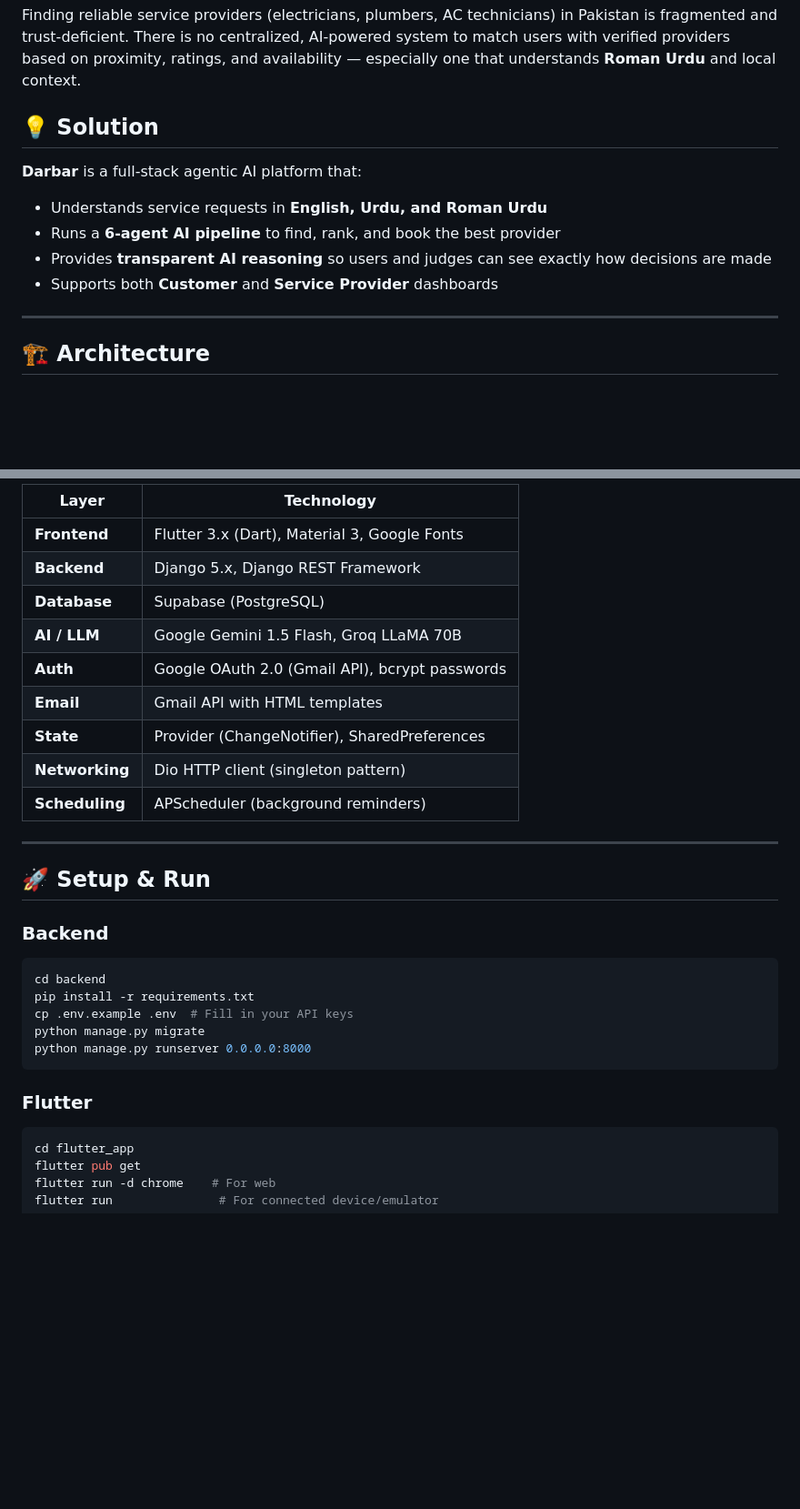
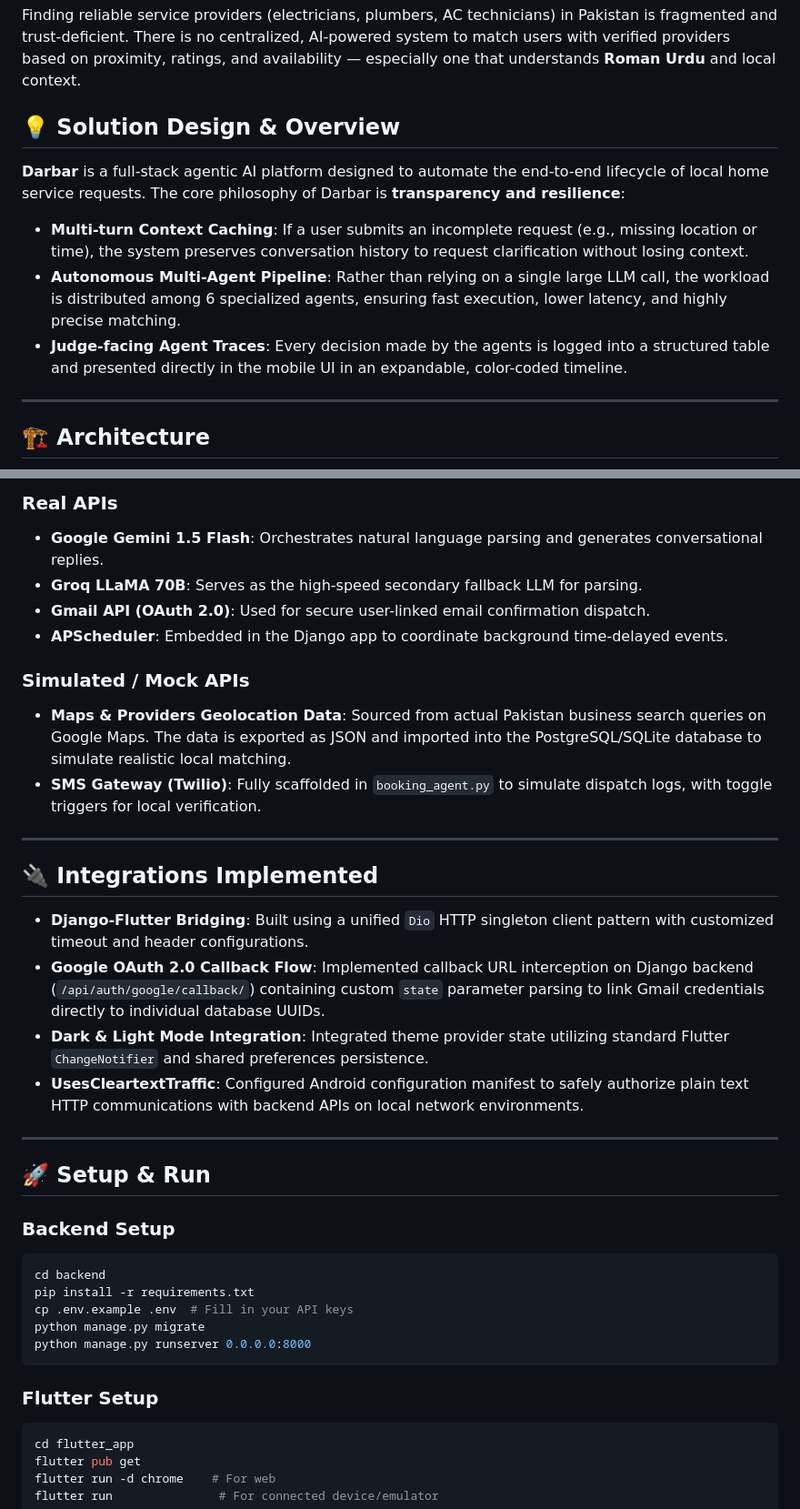
Before and after one commit to mowaisfayyaz/darbar, a Markdown page: readme.md, 2 parts joined by grey strips. Shown at 91% size. Rendered like a GitHub page; blank space fills up the shorter version.

````diff
--- a/readme.md
+++ b/readme.md
@@ -9,13 +9,12 @@
 
 Finding reliable service providers (electricians, plumbers, AC technicians) in Pakistan is fragmented and trust-deficient. There is no centralized, AI-powered system to match users with verified providers based on proximity, ratings, and availability — especially one that understands **Roman Urdu** and local context.
 
-## 💡 Solution
+## 💡 Solution Design & Overview
 
-**Darbar** is a full-stack agentic AI platform that:
-- Understands service requests in **English, Urdu, and Roman Urdu**
-- Runs a **6-agent AI pipeline** to find, rank, and book the best provider
-- Provides **transparent AI reasoning** so users and judges can see exactly how decisions are made
-- Supports both **Customer** and **Service Provider** dashboards
+**Darbar** is a full-stack agentic AI platform designed to automate the end-to-end lifecycle of local home service requests. The core philosophy of Darbar is **transparency and resilience**:
+- **Multi-turn Context Caching**: If a user submits an incomplete request (e.g., missing location or time), the system preserves conversation history to request clarification without losing context.
+- **Autonomous Multi-Agent Pipeline**: Rather than relying on a single large LLM call, the workload is distributed among 6 specialized agents, ensuring fast execution, lower latency, and highly precise matching.
+- **Judge-facing Agent Traces**: Every decision made by the agents is logged into a structured table and presented directly in the mobile UI in an expandable, color-coded timeline.
 
 ---
 
@@ -98,21 +103,28 @@ Tier 3: Local Keyword Fallback (Always works)
 
-| Layer | Technology |
-|---|---|
-| **Frontend** | Flutter 3.x (Dart), Material 3, Google Fonts |
-| **Backend** | Django 5.x, Django REST Framework |
-| **Database** | Supabase (PostgreSQL) |
-| **AI / LLM** | Google Gemini 1.5 Flash, Groq LLaMA 70B |
-| **Auth** | Google OAuth 2.0 (Gmail API), bcrypt passwords |
-| **Email** | Gmail API with HTML templates |
-| **State** | Provider (ChangeNotifier), SharedPreferences |
-| **Networking** | Dio HTTP client (singleton pattern) |
-| **Scheduling** | APScheduler (background reminders) |
+### Real APIs
+*   **Google Gemini 1.5 Flash**: Orchestrates natural language parsing and generates conversational replies.
+*   **Groq LLaMA 70B**: Serves as the high-speed secondary fallback LLM for parsing.
+*   **Gmail API (OAuth 2.0)**: Used for secure user-linked email confirmation dispatch.
+*   **APScheduler**: Embedded in the Django app to coordinate background time-delayed events.
+
+### Simulated / Mock APIs
+*   **Maps & Providers Geolocation Data**: Sourced from actual Pakistan business search queries on Google Maps. The data is exported as JSON and imported into the PostgreSQL/SQLite database to simulate realistic local matching.
+*   **SMS Gateway (Twilio)**: Fully scaffolded in `booking_agent.py` to simulate dispatch logs, with toggle triggers for local verification.
+
+---
+
+## 🔌 Integrations Implemented
+
+- **Django-Flutter Bridging**: Built using a unified `Dio` HTTP singleton client pattern with customized timeout and header configurations.
+- **Google OAuth 2.0 Callback Flow**: Implemented callback URL interception on Django backend (`/api/auth/google/callback/`) containing custom `state` parameter parsing to link Gmail credentials directly to individual database UUIDs.
+- **Dark & Light Mode Integration**: Integrated theme provider state utilizing standard Flutter `ChangeNotifier` and shared preferences persistence.
+- **UsesCleartextTraffic**: Configured Android configuration manifest to safely authorize plain text HTTP communications with backend APIs on local network environments.
 
 ---
 
 ## 🚀 Setup & Run
 
-### Backend
+### Backend Setup
 ```bash
 cd backend
 pip install -r requirements.txt
@@ -121,7 +133,7 @@ python manage.py migrate
 python manage.py runserver 0.0.0.0:8000
 ```
 
-### Flutter
+### Flutter Setup
 ```bash
 cd flutter_app
 flutter pub get
````
Also changed, not shown: other parts of readme.md (+50 -35 lines).
